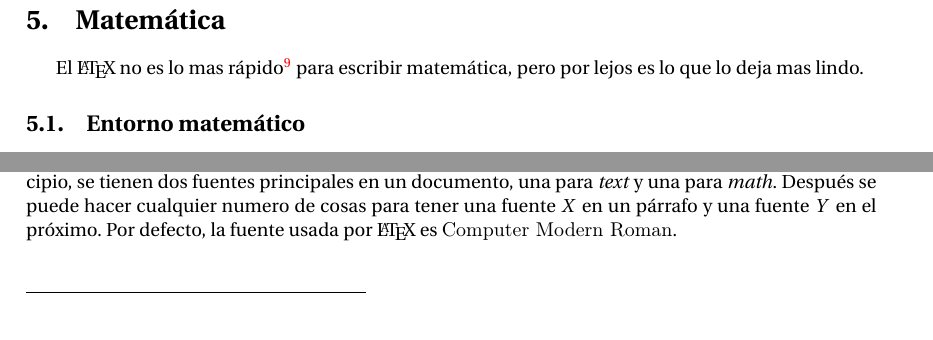
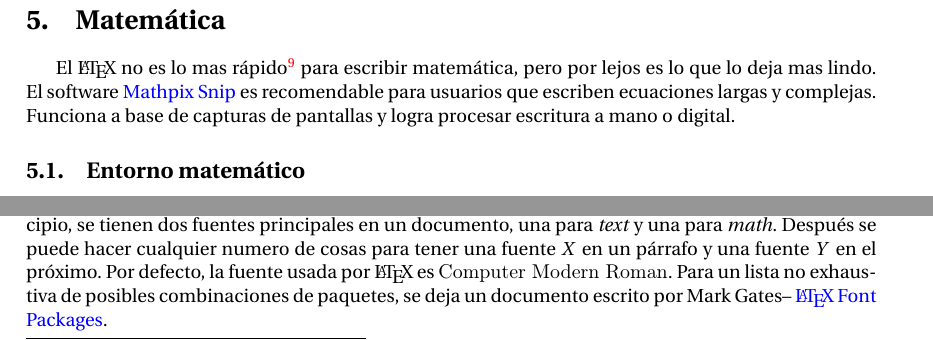
Before and after one commit to soypat/novatex, a LaTeX document (main.tex): two parts of pages 13 and 21 of 24, joined at a grey line, cut so that both start at the same text, the shorter picture padded with empty space. Compiled offline with XeLaTeX; a missing font is replaced by an installed copy or a similar font.

```diff
--- a/main.tex
+++ b/main.tex
@@ -595,7 +595,7 @@
 
 \clearpage
 \section{Matemática}
-El \LaTeX{} no es lo mas rápido\footnote{Programas como \emph{MathType} tienen la posibilidad de agregar keybinds para la rápida escritura, cosa difícil implementar en \LaTeX.} para escribir matemática, pero por lejos es lo que lo deja mas lindo.
+El \LaTeX{} no es lo mas rápido\footnote{Programas como \emph{MathType} tienen la posibilidad de agregar keybinds para la rápida escritura, cosa difícil implementar en \LaTeX.} para escribir matemática, pero por lejos es lo que lo deja mas lindo. El software \href{https://mathpix.com/}{Mathpix Snip} es recomendable para usuarios que escriben ecuaciones largas y complejas. Funciona a base de capturas de pantallas y logra procesar escritura a mano o digital.
 \subsection{Entorno matemático}
 Para escribir matemática uno tiene que estar dentro de un \textbi{entorno} especial, una idea semejante a la discutida al comienzo del capítulo \ref{sec:EntornoDocument}. Todo lo que se escriba dentro del entorno matemático el compilador lo leerá diferente y se visualizará de forma \fbox{$matematica$}.\footnote{Resultado de escribir \vbfont{\$matematica\$}}
 \begin{code}\label{cod:eq1}
@@ -1143,7 +1143,7 @@
 %% FONT
 %%%%%%%%%%%%%%%%%%%%%%%
 \section{Fuente}
-La fuente o \emph{font} merece una sección aparte por la profundidad a la que se puede llegar. En principio, se tienen dos fuentes principales en un documento, una para \emph{text} y una para \emph{math}. Después se puede hacer cualquier numero de cosas para tener una fuente $X$ en un párrafo y una fuente $Y$ en el próximo. Por defecto, la fuente usada por \LaTeX{} es {\fontfamily{cmr}\selectfont Computer Modern Roman}.
+La fuente o \emph{font} merece una sección aparte por la profundidad a la que se puede llegar. En principio, se tienen dos fuentes principales en un documento, una para \emph{text} y una para \emph{math}. Después se puede hacer cualquier numero de cosas para tener una fuente $X$ en un párrafo y una fuente $Y$ en el próximo. Por defecto, la fuente usada por \LaTeX{} es {\fontfamily{cmr}\selectfont Computer Modern Roman}. Para un lista no exhaustiva de posibles combinaciones de paquetes, se deja un documento escrito por Mark Gates--  \href{http://www.icl.utk.edu/~mgates3/docs/latex-fonts.pdf}{\LaTeX{} Font Packages}.
 \clearpage
 \subsection{Negrita, cursiva y otros estilos de letra} \label{sec:NegritaCursiva}
 
```
Also changed, not shown: main.pdf, 2 other files.
